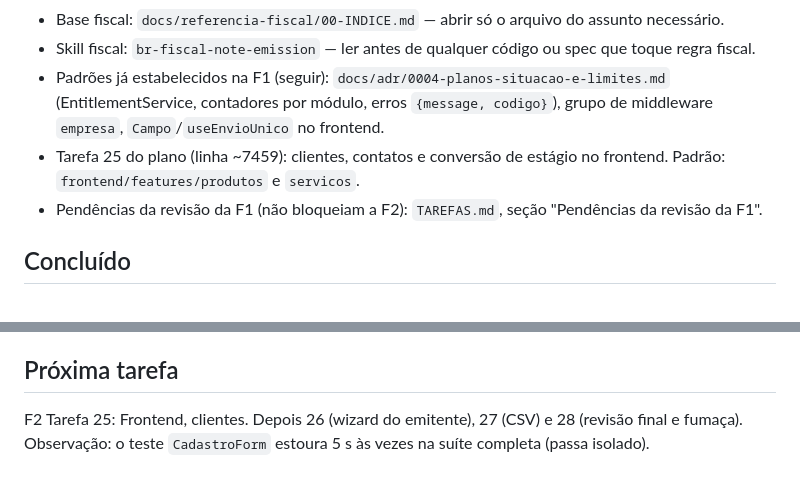
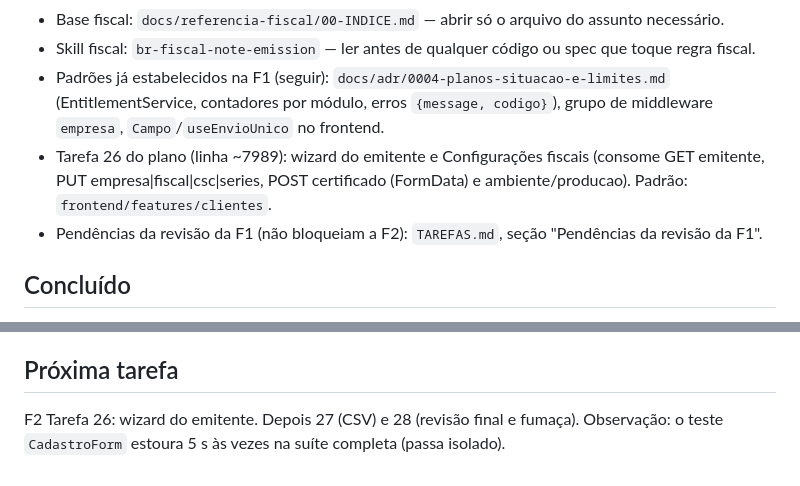
Before and after one commit to douglaslundy/crm, a Markdown page: PROGRESSO.md, 2 parts joined by grey strips. Rendered like a GitHub page.

Commit message:
docs: progresso da F2 (tarefa 25 concluída)
Co-Authored-By: Claude Sonnet 5.5 <noreply@anthropic.com>
Claude-Session: https://claude.ai/code/session_016YAgozmNbkNFwytQRF4jMb

```diff
--- a/PROGRESSO.md
+++ b/PROGRESSO.md
@@ -17,7 +17,7 @@
 - Base fiscal: `docs/referencia-fiscal/00-INDICE.md` — abrir só o arquivo do assunto necessário.
 - Skill fiscal: `br-fiscal-note-emission` — ler antes de qualquer código ou spec que toque regra fiscal.
 - Padrões já estabelecidos na F1 (seguir): `docs/adr/0004-planos-situacao-e-limites.md` (EntitlementService, contadores por módulo, erros `{message, codigo}`), grupo de middleware `empresa`, `Campo`/`useEnvioUnico` no frontend.
-- Tarefa 25 do plano (linha ~7459): clientes, contatos e conversão de estágio no frontend. Padrão: `frontend/features/produtos` e `servicos`.
+- Tarefa 26 do plano (linha ~7989): wizard do emitente e Configurações fiscais (consome GET emitente, PUT empresa|fiscal|csc|series, POST certificado (FormData) e ambiente/producao). Padrão: `frontend/features/clientes`.
 - Pendências da revisão da F1 (não bloqueiam a F2): `TAREFAS.md`, seção "Pendências da revisão da F1".
 
 ## Concluído
@@ -52,4 +52,4 @@
 - Fumaça com curl: usar banco SQLite descartável, host `localhost` (não `127.0.0.1`, por causa do `SESSION_DOMAIN`) e login em `/api/app/auth/login`.
 
 ## Próxima tarefa
-F2 Tarefa 25: Frontend, clientes. Depois 26 (wizard do emitente), 27 (CSV) e 28 (revisão final e fumaça). Observação: o teste `CadastroForm` estoura 5 s às vezes na suíte completa (passa isolado).
+F2 Tarefa 26: wizard do emitente. Depois 27 (CSV) e 28 (revisão final e fumaça). Observação: o teste `CadastroForm` estoura 5 s às vezes na suíte completa (passa isolado).
```
Also changed, not shown: other parts of PROGRESSO.md (+2 -2 lines), TAREFAS.md (+1 -1 lines).
